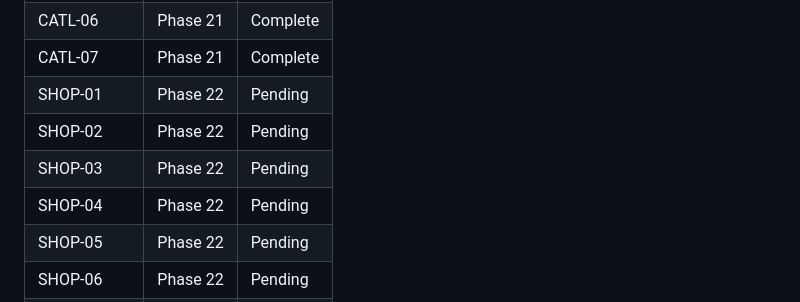
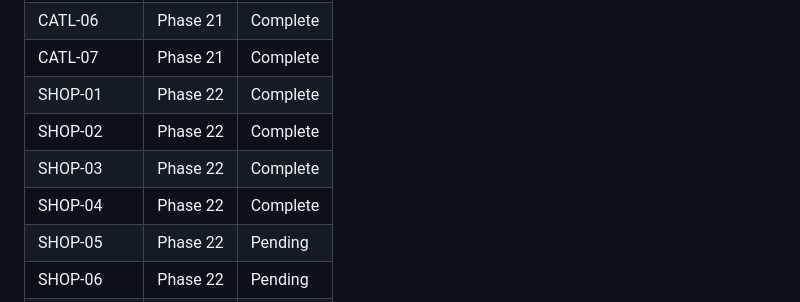
Before and after one commit to Sushasan11/bookstore, a Markdown page: .planning/REQUIREMENTS.md, the part around one of its changes. Drawn GitHub-style.

```diff
--- a/.planning/REQUIREMENTS.md
+++ b/.planning/REQUIREMENTS.md
@@ -128,10 +128,10 @@ Which phases cover which requirements. Updated during roadmap creation.
 | CATL-05 | Phase 21 | Complete |
 | CATL-06 | Phase 21 | Complete |
 | CATL-07 | Phase 21 | Complete |
-| SHOP-01 | Phase 22 | Pending |
-| SHOP-02 | Phase 22 | Pending |
-| SHOP-03 | Phase 22 | Pending |
-| SHOP-04 | Phase 22 | Pending |
+| SHOP-01 | Phase 22 | Complete |
+| SHOP-02 | Phase 22 | Complete |
+| SHOP-03 | Phase 22 | Complete |
+| SHOP-04 | Phase 22 | Complete |
 | SHOP-05 | Phase 22 | Pending |
 | SHOP-06 | Phase 22 | Pending |
 | SHOP-07 | Phase 23 | Pending |
```
Also changed, not shown: other parts of .planning/REQUIREMENTS.md (+4 -4 lines), 1 other file.
